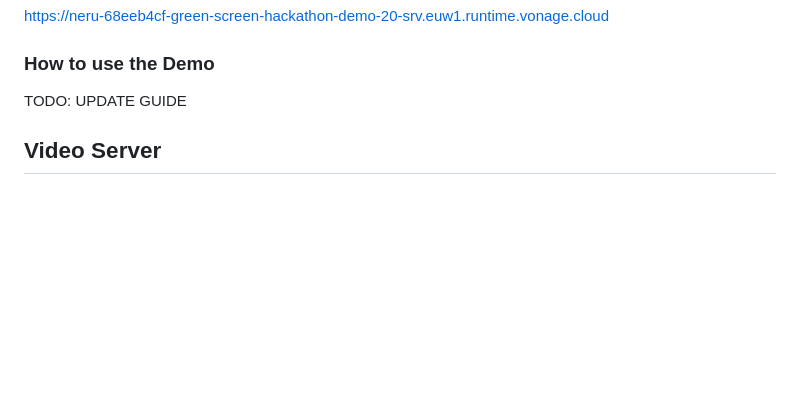
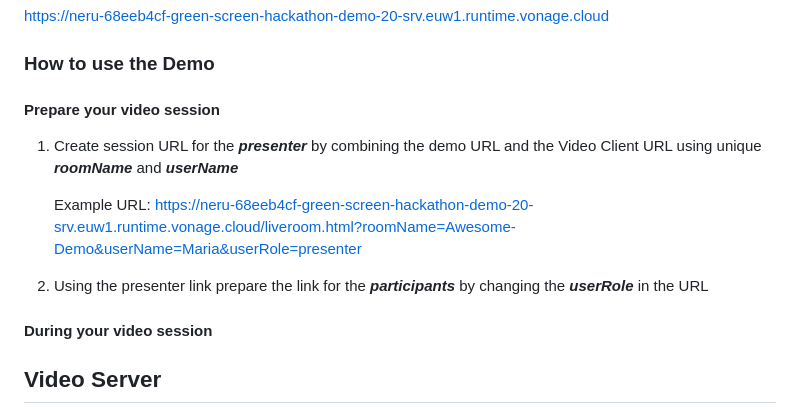
Before and after one commit to richardsabbarton/green-screen, a Markdown page: README.md, the part around the change. Rendered like a GitHub page; blank space fills up the shorter version.

```diff
--- a/README.md
+++ b/README.md
@@ -5,7 +5,14 @@ https://neru-68eeb4cf-green-screen-hackathon-demo-20-srv.euw1.runtime.vonage.clo
 
 ### How to use the Demo
 
-TODO: UPDATE GUIDE
+#### Prepare your video session
+1. Create session URL for the ***presenter*** by combining the demo URL and the Video Client URL using unique ***roomName*** and ***userName***
+
+   Example URL: https://neru-68eeb4cf-green-screen-hackathon-demo-20-srv.euw1.runtime.vonage.cloud/liveroom.html?roomName=Awesome-Demo&userName=Maria&userRole=presenter
+3. Using the presenter link prepare the link for the ***participants*** by changing the ***userRole*** in the URL
+
+#### During your video session
+
 
 ## Video Server
 
```
